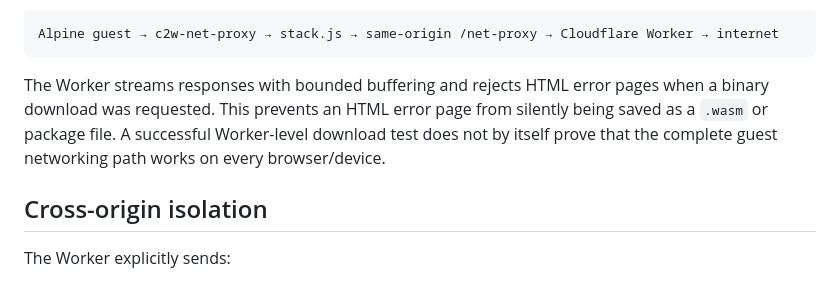
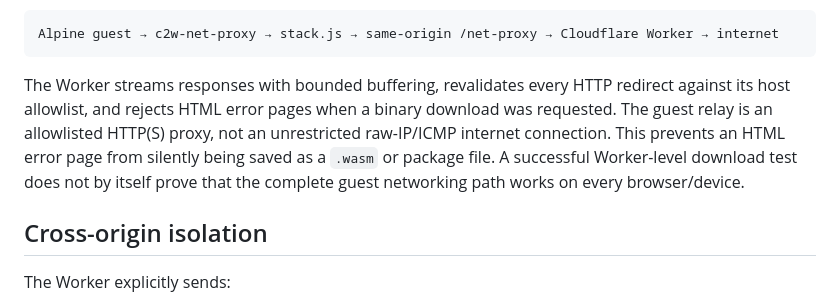
Before and after one commit to bowslicegames/Webpc-2, a Markdown page: README.md, the part around the change. Rendered like a GitHub page.

Commit message:
Document guest proxy allowlist limitation

````diff
--- a/README.md
+++ b/README.md
@@ -56,7 +56,7 @@ Guest internet traffic follows this route:
 Alpine guest → c2w-net-proxy → stack.js → same-origin /net-proxy → Cloudflare Worker → internet
 ```
 
-The Worker streams responses with bounded buffering and rejects HTML error pages when a binary download was requested. This prevents an HTML error page from silently being saved as a `.wasm` or package file. A successful Worker-level download test does not by itself prove that the complete guest networking path works on every browser/device.
+The Worker streams responses with bounded buffering, revalidates every HTTP redirect against its host allowlist, and rejects HTML error pages when a binary download was requested. The guest relay is an allowlisted HTTP(S) proxy, not an unrestricted raw-IP/ICMP internet connection. This prevents an HTML error page from silently being saved as a `.wasm` or package file. A successful Worker-level download test does not by itself prove that the complete guest networking path works on every browser/device.
 
 ## Cross-origin isolation
 
````
